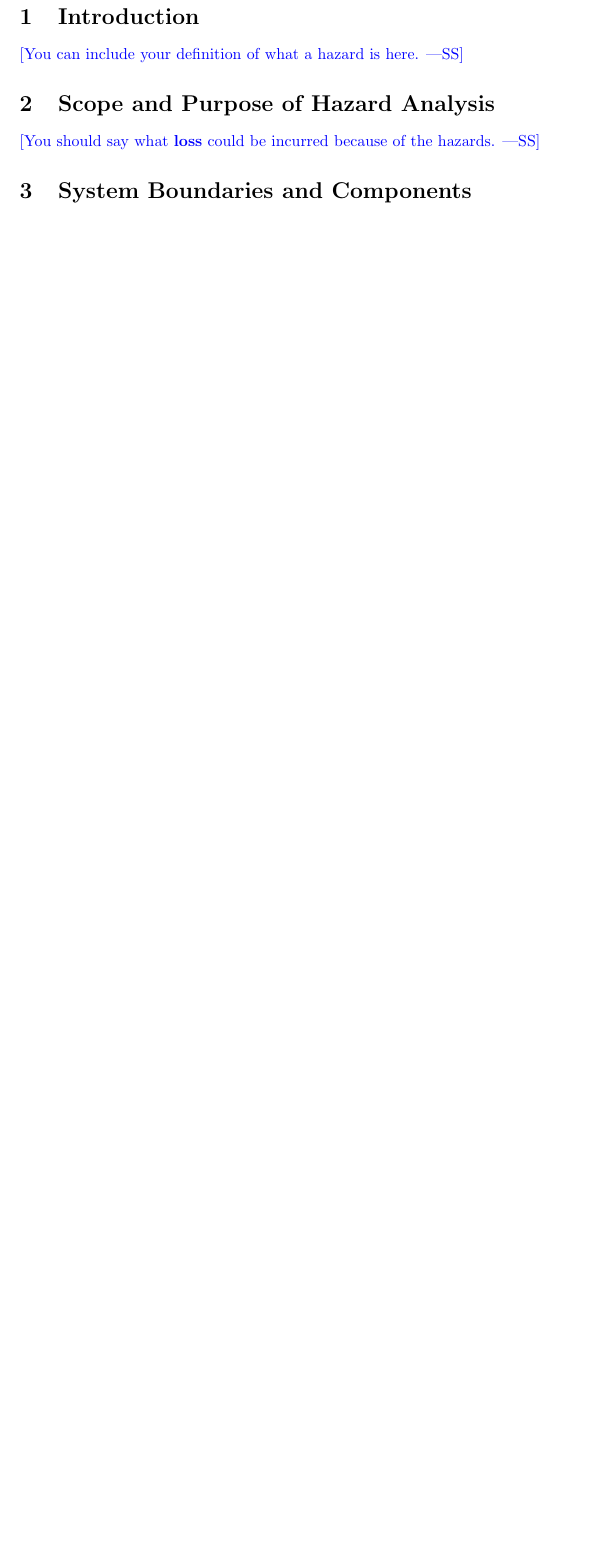
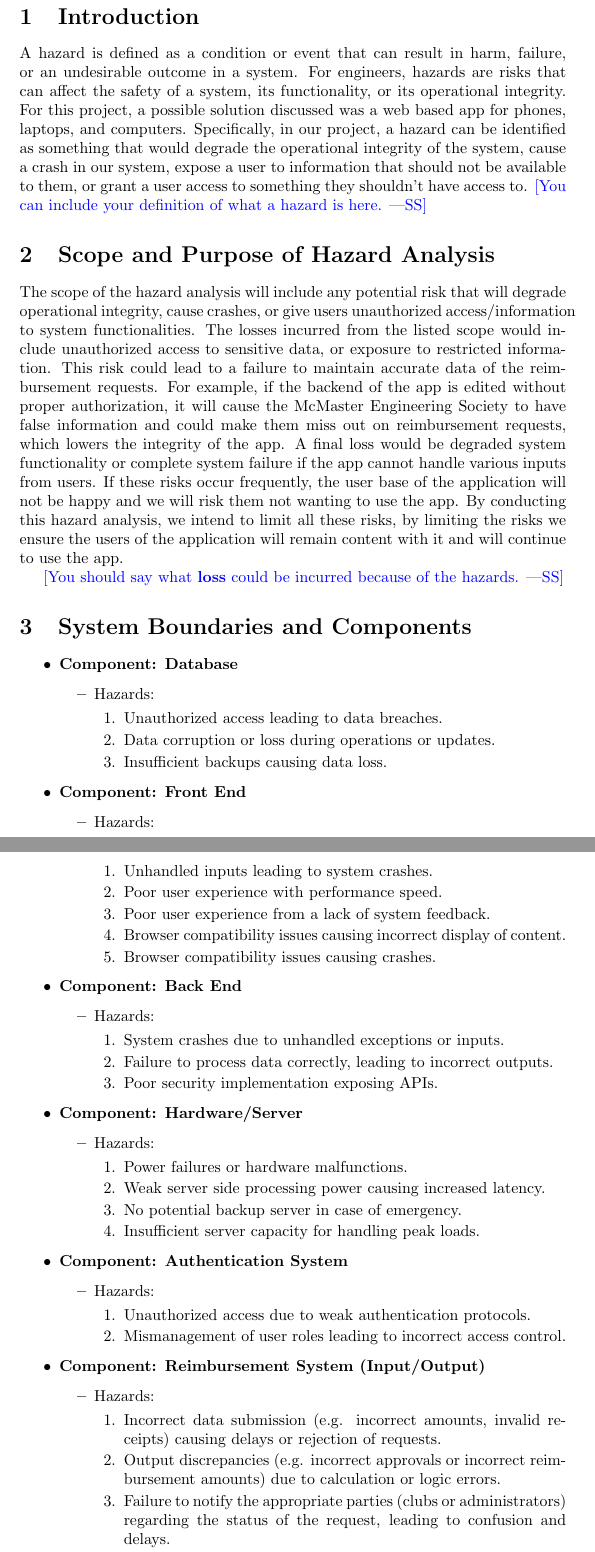
Before and after one commit to Housam2020/MES-ERP, a LaTeX document (docs/HazardAnalysis/HazardAnalysis.tex): part of page 4 of 6 before the commit and two parts of pages 4 and 5 of 7 after it, the two joined at a grey line, cut so that both start at the same text, the shorter picture padded with empty space. Compiled offline with pdfLaTeX.

Commit message:
Intro, scope and boundaries

```diff
--- a/docs/HazardAnalysis/HazardAnalysis.tex
+++ b/docs/HazardAnalysis/HazardAnalysis.tex
@@ -55,11 +55,76 @@ Date2 & Name(s) & Description of changes\\
 
 \section{Introduction}
 
+A hazard is defined as a condition or event that can result in harm, failure, or an undesirable outcome in a system. For engineers, hazards are risks that can affect the safety of a system, its functionality, or its operational integrity. For this project, a possible solution discussed was a web based app for phones, laptops, and computers. Specifically, in our project, a hazard can be identified as something that would degrade the operational integrity of the system, cause a crash in our system, expose a user to information that should not be available to them, or grant a user access to something they shouldn't have access to.
 \wss{You can include your definition of what a hazard is here.}
 
 \section{Scope and Purpose of Hazard Analysis}
+
+The scope of the hazard analysis will include any potential risk that will degrade operational integrity, cause crashes, or give users unauthorized access/information to system functionalities. The losses incurred from the listed scope would include unauthorized access to sensitive data, or exposure to restricted information. This risk could lead to a failure to maintain accurate data of the reimbursement requests. For example, if the backend of the app is edited without proper authorization, it will cause the McMaster Engineering Society to have false information and could make them miss out on reimbursement requests, which lowers the integrity of the app. A final loss would be degraded system functionality or complete system failure if the app cannot handle various inputs from users. If these risks occur frequently, the user base of the application will not be happy and we will risk them not wanting to use the app. By conducting this hazard analysis, we intend to limit all these risks, by limiting the risks we ensure the users of the application will remain content with it and will continue to use the app.
 
 \wss{You should say what \textbf{loss} could be incurred because of the
 hazards.}
 
 \section{System Boundaries and Components}
+
+\begin{itemize}
+    \item \textbf{Component: Database}
+    \begin{itemize}
+        \item Hazards:
+        \begin{enumerate}
+            \item Unauthorized access leading to data breaches.
+            \item Data corruption or loss during operations or updates.
+            \item Insufficient backups causing data loss.
+        \end{enumerate}
+    \end{itemize}
+
+    \item \textbf{Component: Front End}
+    \begin{itemize}
+        \item Hazards:
+        \begin{enumerate}
+            \item Unhandled inputs leading to system crashes.
+            \item Poor user experience with performance speed.
+            \item Poor user experience from a lack of system feedback.
+            \item Browser compatibility issues causing incorrect display of content.
+            \item Browser compatibility issues causing crashes.
+        \end{enumerate}
+    \end{itemize}
+
+    \item \textbf{Component: Back End}
+    \begin{itemize}
+        \item Hazards:
+        \begin{enumerate}
+            \item System crashes due to unhandled exceptions or inputs.
+            \item Failure to process data correctly, leading to incorrect outputs.
+            \item Poor security implementation exposing APIs.
+        \end{enumerate}
+    \end{itemize}
+
+    \item \textbf{Component: Hardware/Server}
+    \begin{itemize}
+        \item Hazards:
+        \begin{enumerate}
+            \item Power failures or hardware malfunctions.
+            \item Weak server side processing power causing increased latency.
+            \item No potential backup server in case of emergency.
+            \item Insufficient server capacity for handling peak loads.
+        \end{enumerate}
+    \end{itemize}
+
+    \item \textbf{Component: Authentication System}
+    \begin{itemize}
+        \item Hazards:
+        \begin{enumerate}
+            \item Unauthorized access due to weak authentication protocols.
+            \item Mismanagement of user roles leading to incorrect access control.
+        \end{enumerate}
+    \end{itemize}
+
+    \item \textbf{Component: Reimbursement System (Input/Output)}
+    \begin{itemize}
+        \item Hazards:
+        \begin{enumerate}
+            \item Incorrect data submission (e.g. incorrect amounts, invalid receipts) causing delays or rejection of requests.
+            \item Output discrepancies (e.g. incorrect approvals or incorrect reimbursement amounts) due to calculation or logic errors.
+            \item Failure to notify the appropriate parties (clubs or administrators) regarding the status of the request, leading to confusion and delays.
+            \item Data tampering during the approval process, allowing unauthorized changes to reimbursement requests.
```
Also changed, not shown: docs/HazardAnalysis/HazardAnalysis.tex (7 more changed lines).
